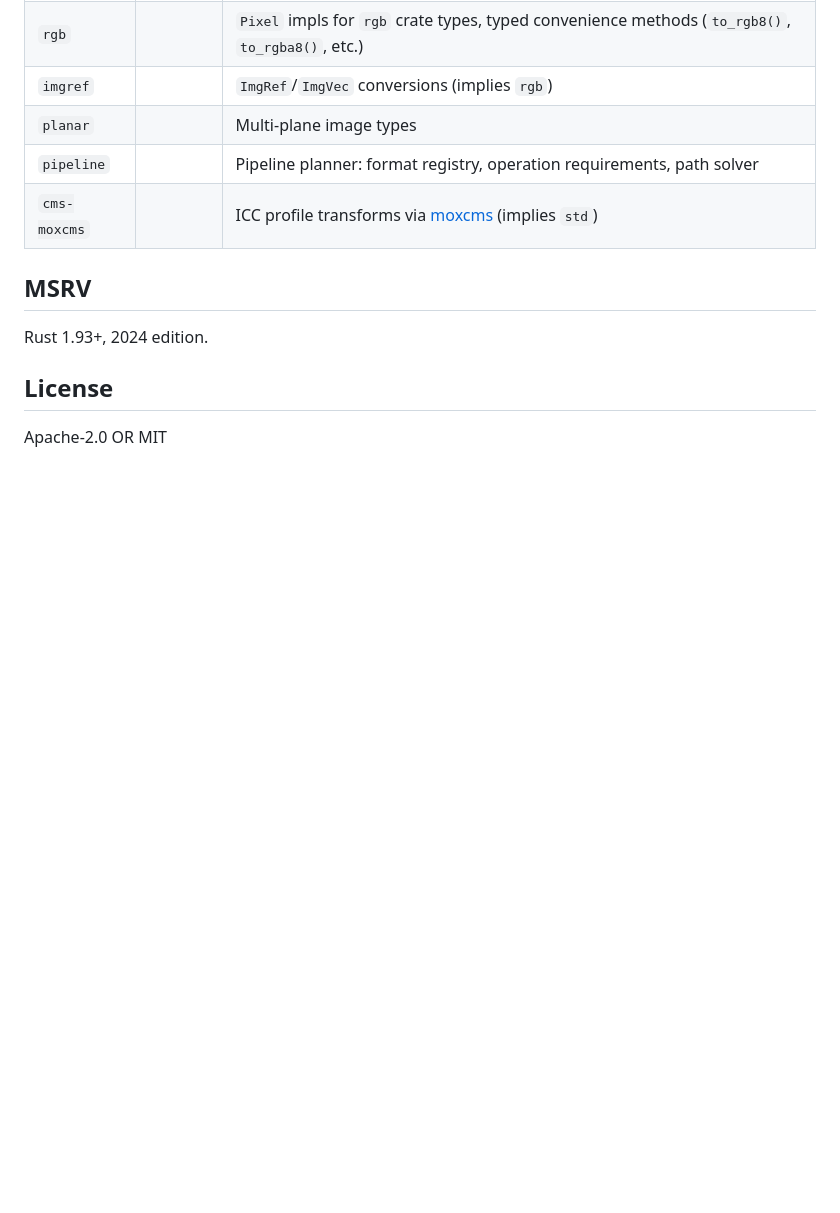
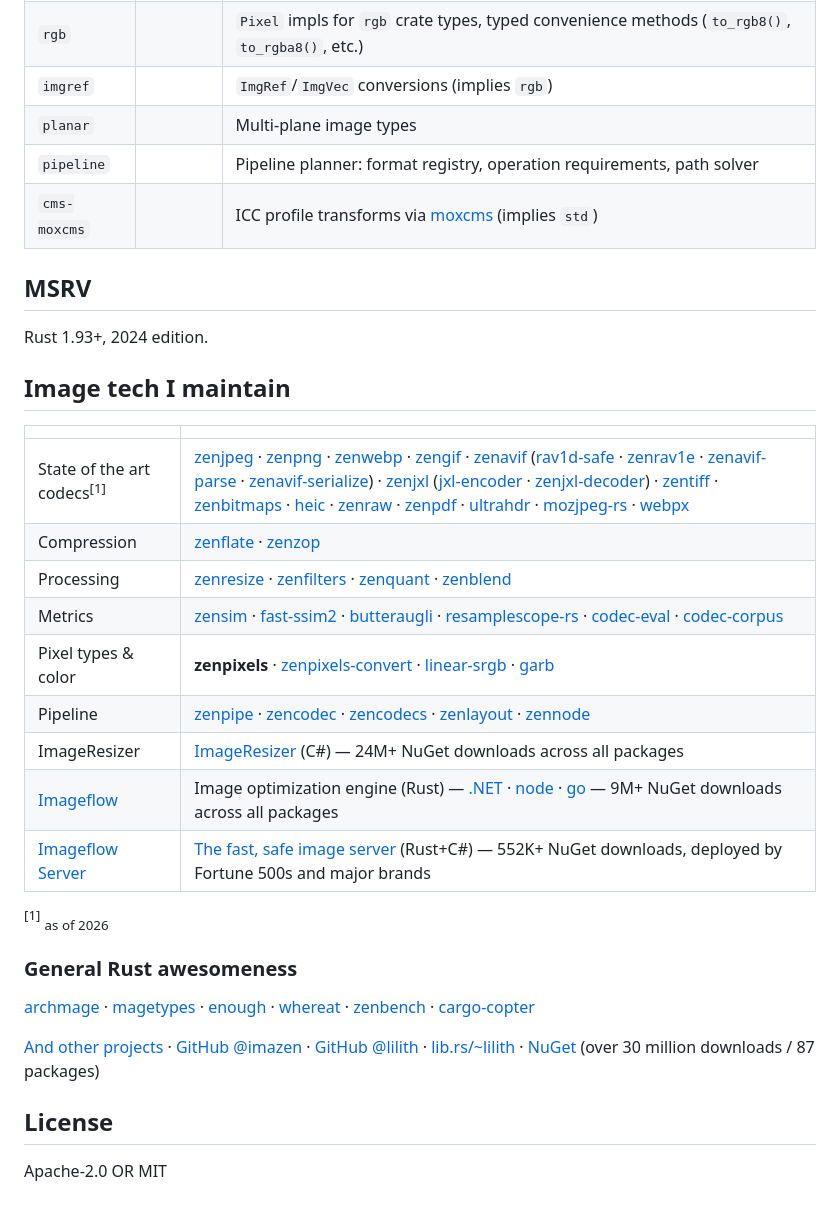
Before and after one commit to imazen/zenpixels, a Markdown page: README.md, the part around one of its changes. Rendered like a GitHub page; blank space fills up the shorter version.

```diff
--- a/README.md
+++ b/README.md
@@ -214,6 +214,28 @@ With the `planar` feature: `PlaneLayout`, `PlaneDescriptor`, `PlaneSemantic`, `S
 
 Rust 1.93+, 2024 edition.
 
+## Image tech I maintain
+
+| | |
+|:--|:--|
+| State of the art codecs<sup>[1]</sup> | [zenjpeg] · [zenpng] · [zenwebp] · [zengif] · [zenavif] ([rav1d-safe] · [zenrav1e] · [zenavif-parse] · [zenavif-serialize]) · [zenjxl] ([jxl-encoder] · [zenjxl-decoder]) · [zentiff] · [zenbitmaps] · [heic] · [zenraw] · [zenpdf] · [ultrahdr] · [mozjpeg-rs] · [webpx] |
+| Compression | [zenflate] · [zenzop] |
+| Processing | [zenresize] · [zenfilters] · [zenquant] · [zenblend] |
+| Metrics | [zensim] · [fast-ssim2] · [butteraugli] · [resamplescope-rs] · [codec-eval] · [codec-corpus] |
+| Pixel types & color | **zenpixels** · [zenpixels-convert] · [linear-srgb] · [garb] |
+| Pipeline | [zenpipe] · [zencodec] · [zencodecs] · [zenlayout] · [zennode] |
+| ImageResizer | [ImageResizer] (C#) — 24M+ NuGet downloads across all packages |
+| [Imageflow][] | Image optimization engine (Rust) — [.NET][imageflow-dotnet] · [node][imageflow-node] · [go][imageflow-go] — 9M+ NuGet downloads across all packages |
+| [Imageflow Server][] | [The fast, safe image server](https://www.imazen.io/) (Rust+C#) — 552K+ NuGet downloads, deployed by Fortune 500s and major brands |
+
+<sup>[1]</sup> <sub>as of 2026</sub>
+
+### General Rust awesomeness
+
+[archmage] · [magetypes] · [enough] · [whereat] · [zenbench] · [cargo-copter]
+
+[And other projects](https://www.imazen.io/open-source) · [GitHub @imazen](https://github.com/imazen) · [GitHub @lilith](https://github.com/lilith) · [lib.rs/~lilith](https://lib.rs/~lilith) · [NuGet](https://www.nuget.org/profiles/imazen) (over 30 million downloads / 87 packages)
+
 ## License
 
 Apache-2.0 OR MIT
```
Also changed, not shown: other parts of README.md (+53 -0 lines).
